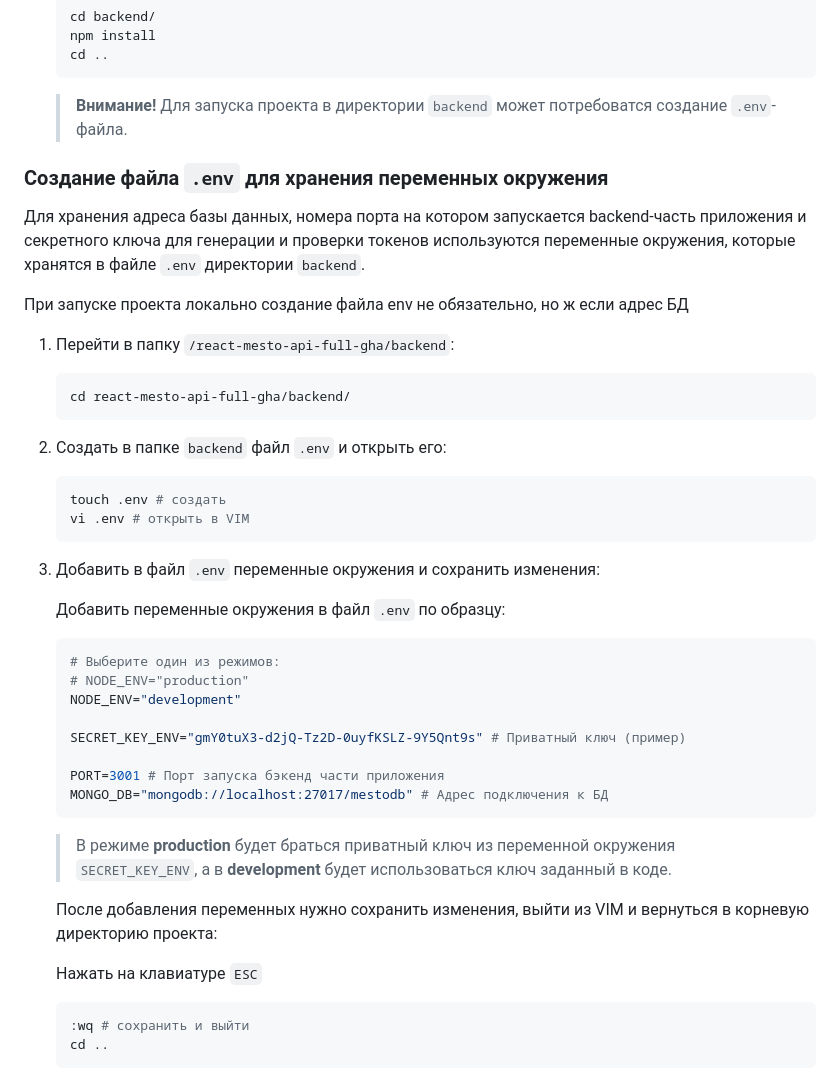
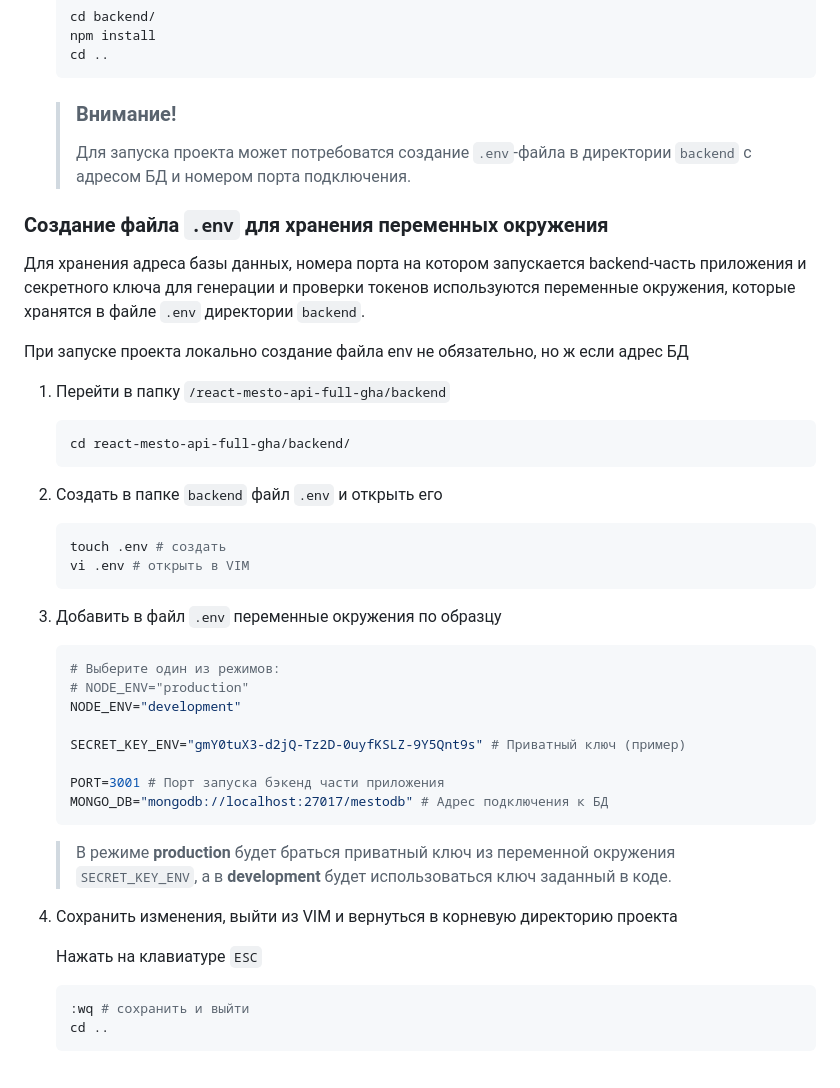
Before and after one commit to MaxRMNK/react-mesto-api-full-gha, a Markdown page: README.md, the part around one of its changes. Drawn GitHub-style.

Commit message:
fix: update README.md

````diff
--- a/README.md
+++ b/README.md
@@ -74,7 +74,8 @@
     cd ..
     ```
 
-    > **Внимание!** Для запуска проекта в директории `backend` может потребоватся создание `.env`-файла.
+    > ### Внимание!
+    > Для запуска проекта может потребоватся создание `.env`-файла в директории `backend` с адресом БД и номером порта подключения.
 
 
 ### Создание файла `.env` для хранения переменных окружения
@@ -83,21 +84,18 @@
 При запуске проекта локально создание файла env не обязательно, но ж
 если адрес БД
 
-  1. Перейти в папку `/react-mesto-api-full-gha/backend`:
+  1. Перейти в папку `/react-mesto-api-full-gha/backend`
       ```shell
       cd react-mesto-api-full-gha/backend/
       ```
 
-  2. Создать в папке `backend` файл `.env` и открыть его:
+  2. Создать в папке `backend` файл `.env` и открыть его
       ```shell
       touch .env # создать
       vi .env # открыть в VIM
       ```
 
-  3. Добавить в файл `.env` переменные окружения и сохранить изменения:
-
-      Добавить переменные окружения в файл `.env` по образцу:
-
+  3. Добавить в файл `.env` переменные окружения по образцу
       ```shell
       # Выберите один из режимов:
       # NODE_ENV="production"
@@ -111,10 +109,9 @@
 
       > В режиме **production** будет браться приватный ключ из переменной окружения `SECRET_KEY_ENV`, а в **development** будет использоваться ключ заданный в коде.
 
-      После добавления переменных нужно сохранить изменения, выйти из VIM и вернуться в корневую директорию проекта:
+  4. Сохранить изменения, выйти из VIM и вернуться в корневую директорию проекта
 
       Нажать на клавиатуре `ESC`
-
       ```shell
       :wq # сохранить и выйти
       cd ..
````
Also changed, not shown: other parts of README.md (+3 -3 lines).
